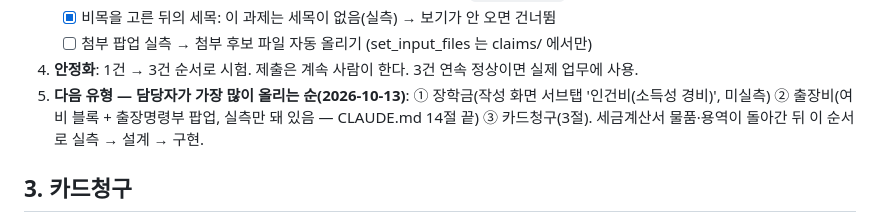
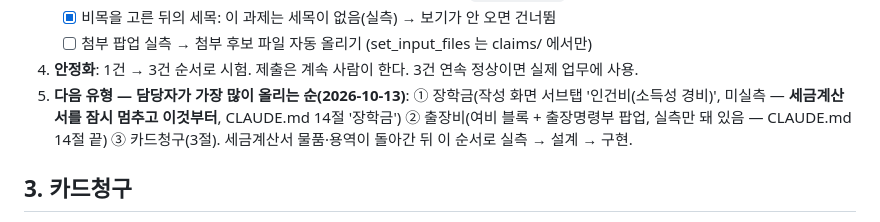
Before and after one commit to chaejung0606-source/reimagined-octo-broccoli, a Markdown page: docs/roadmap.md, the part around the change. Rendered like a GitHub page.

```diff
--- a/docs/roadmap.md
+++ b/docs/roadmap.md
@@ -58,7 +58,7 @@ ERP 의 아무 화면이나 띄운 상태에서, 열린 모든 창/프레임의
    - [x] 비목을 고른 뒤의 세목: 이 과제는 세목이 없음(실측) → 보기가 안 오면 건너뜀
    - [ ] 첨부 팝업 실측 → 첨부 후보 파일 자동 올리기 (set_input_files 는 claims/ 에서만)
 4. **안정화**: 1건 → 3건 순서로 시험. 제출은 계속 사람이 한다. 3건 연속 정상이면 실제 업무에 사용.
-5. **다음 유형 — 담당자가 가장 많이 올리는 순(2026-10-13)**: ① 장학금(작성 화면 서브탭 '인건비(소득성 경비)', 미실측) ② 출장비(여비 블록 +
+5. **다음 유형 — 담당자가 가장 많이 올리는 순(2026-10-13)**: ① 장학금(작성 화면 서브탭 '인건비(소득성 경비)', 미실측 — **세금계산서를 잠시 멈추고 이것부터**, CLAUDE.md 14절 '장학금') ② 출장비(여비 블록 +
    출장명령부 팝업, 실측만 돼 있음 — CLAUDE.md 14절 끝) ③ 카드청구(3절). 세금계산서 물품·용역이 돌아간 뒤 이 순서로 실측 → 설계 → 구현.
 
 ## 3. 카드청구
```
Also changed, not shown: CLAUDE.md (+11 -0 lines).
